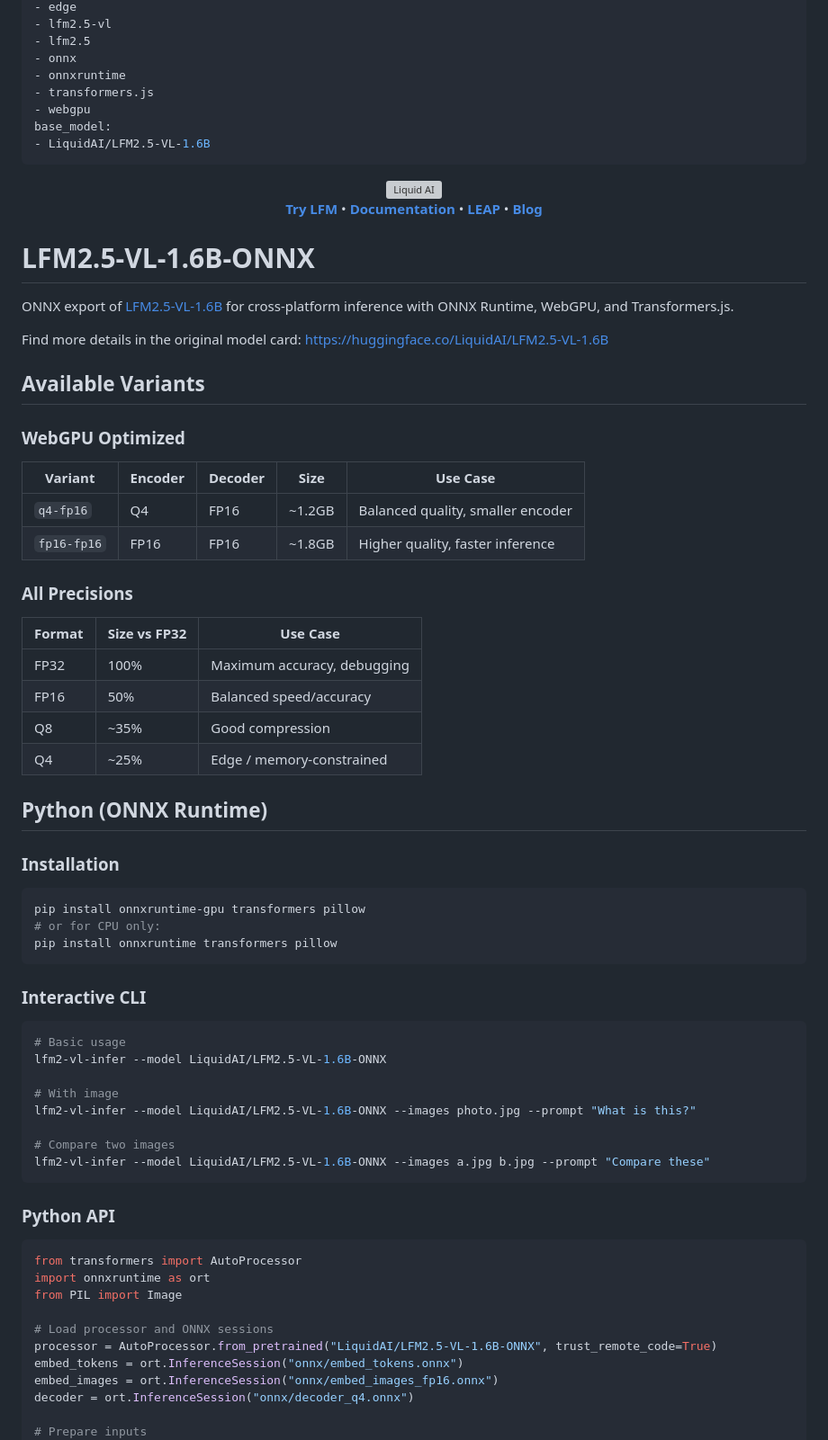
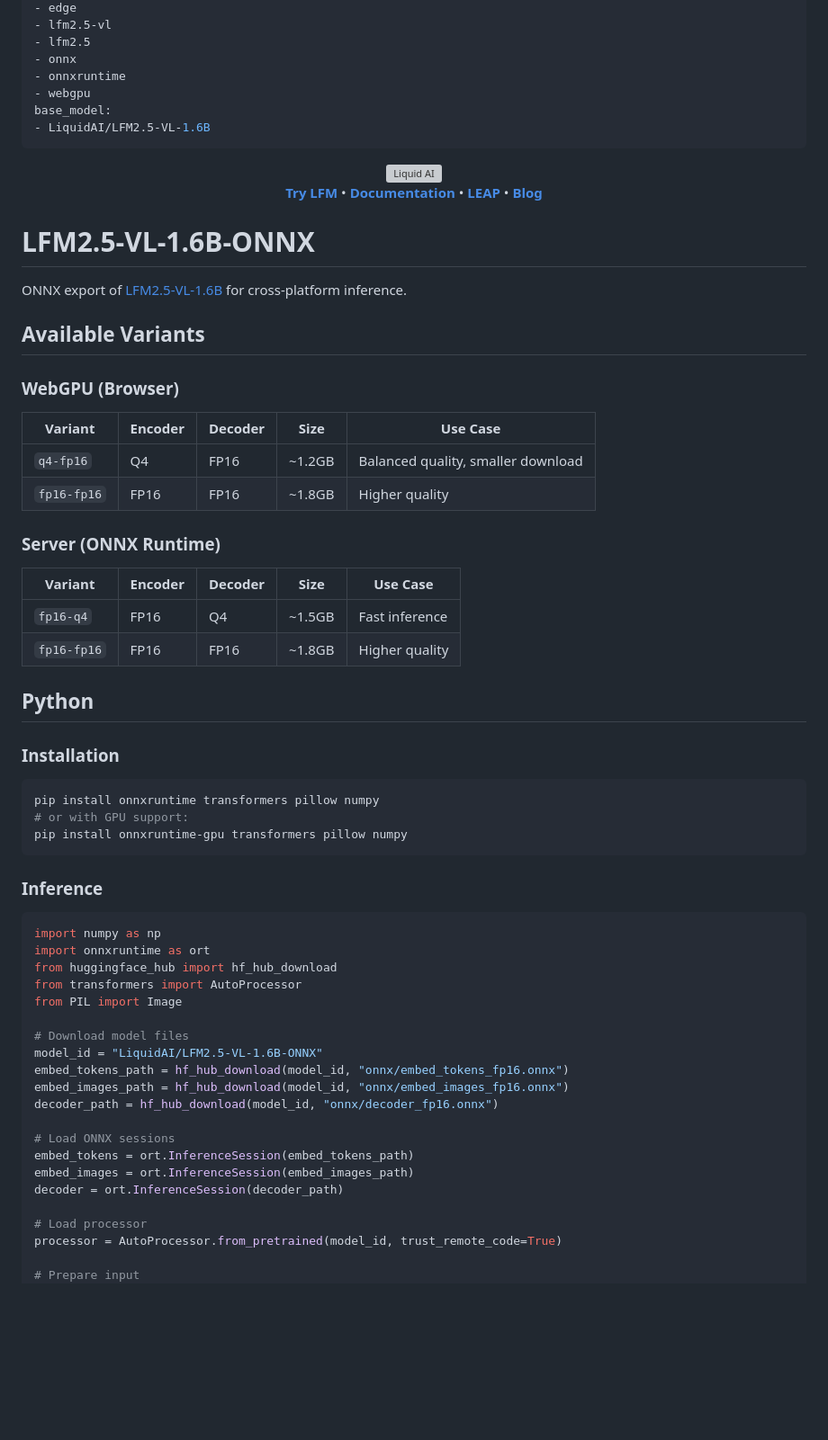
Before and after one commit to Liquid4All/onnx-export, a Markdown page: docs/LFM2.5-VL-1.6B-ONNX-README.md, the part around one of its changes. Shown at 90% size. GitHub-like rendering; blank space fills up the shorter version; grey boxes are pictures that could not be loaded.

````diff
--- a/docs/LFM2.5-VL-1.6B-ONNX-README.md
+++ b/docs/LFM2.5-VL-1.6B-ONNX-README.md
@@ -21,7 +21,6 @@ tags:
 - lfm2.5
 - onnx
 - onnxruntime
-- transformers.js
 - webgpu
 base_model:
 - LiquidAI/LFM2.5-VL-1.6B
@@ -40,63 +39,56 @@ base_model:
 
 # LFM2.5-VL-1.6B-ONNX
 
-ONNX export of [LFM2.5-VL-1.6B](https://huggingface.co/LiquidAI/LFM2.5-VL-1.6B) for cross-platform inference with ONNX Runtime, WebGPU, and Transformers.js.
-
-Find more details in the original model card: https://huggingface.co/LiquidAI/LFM2.5-VL-1.6B
+ONNX export of [LFM2.5-VL-1.6B](https://huggingface.co/LiquidAI/LFM2.5-VL-1.6B) for cross-platform inference.
 
 ## Available Variants
 
-### WebGPU Optimized
+### WebGPU (Browser)
 
 | Variant | Encoder | Decoder | Size | Use Case |
 |---------|---------|---------|------|----------|
-| `q4-fp16` | Q4 | FP16 | ~1.2GB | Balanced quality, smaller encoder |
-| `fp16-fp16` | FP16 | FP16 | ~1.8GB | Higher quality, faster inference |
+| `q4-fp16` | Q4 | FP16 | ~1.2GB | Balanced quality, smaller download |
+| `fp16-fp16` | FP16 | FP16 | ~1.8GB | Higher quality |
 
-### All Precisions
+### Server (ONNX Runtime)
 
-| Format | Size vs FP32 | Use Case |
-|--------|--------------|----------|
-| FP32 | 100% | Maximum accuracy, debugging |
-| FP16 | 50% | Balanced speed/accuracy |
-| Q8 | ~35% | Good compression |
-| Q4 | ~25% | Edge / memory-constrained |
+| Variant | Encoder | Decoder | Size | Use Case |
+|---------|---------|---------|------|----------|
+| `fp16-q4` | FP16 | Q4 | ~1.5GB | Fast inference |
+| `fp16-fp16` | FP16 | FP16 | ~1.8GB | Higher quality |
 
-## Python (ONNX Runtime)
+## Python
 
 ### Installation
 
 ```bash
-pip install onnxruntime-gpu transformers pillow
-# or for CPU only:
-pip install onnxruntime transformers pillow
+pip install onnxruntime transformers pillow numpy
+# or with GPU support:
+pip install onnxruntime-gpu transformers pillow numpy
 ```
 
-### Interactive CLI
-
-```bash
-# Basic usage
-lfm2-vl-infer --model LiquidAI/LFM2.5-VL-1.6B-ONNX
-
-# With image
-lfm2-vl-infer --model LiquidAI/LFM2.5-VL-1.6B-ONNX --images photo.jpg --prompt "What is this?"
-
-# Compare two images
-lfm2-vl-infer --model LiquidAI/LFM2.5-VL-1.6B-ONNX --images a.jpg b.jpg --prompt "Compare these"
-```
-
-### Python API
+### Inference
 
 ```python
+import numpy as np
+import onnxruntime as ort
+from huggingface_hub import hf_hub_download
 from transformers import AutoProcessor
-import onnxruntime as ort
 from PIL import Image
 
-# Load processor and ONNX sessions
-processor = AutoProcessor.from_pretrained("LiquidAI/LFM2.5-VL-1.6B-ONNX", trust_remote_code=True)
-embed_tokens = ort.InferenceSession("onnx/embed_tokens.onnx")
-embed_images = ort.InferenceSession("onnx/embed_images_fp16.onnx")
-decoder = ort.InferenceSession("onnx/decoder_q4.onnx")
+# Download model files
+model_id = "LiquidAI/LFM2.5-VL-1.6B-ONNX"
+embed_tokens_path = hf_hub_download(model_id, "onnx/embed_tokens_fp16.onnx")
+embed_images_path = hf_hub_download(model_id, "onnx/embed_images_fp16.onnx")
+decoder_path = hf_hub_download(model_id, "onnx/decoder_fp16.onnx")
 
-# Prepare inputs
+# Load ONNX sessions
+embed_tokens = ort.InferenceSession(embed_tokens_path)
+embed_images = ort.InferenceSession(embed_images_path)
+decoder = ort.InferenceSession(decoder_path)
+
+# Load processor
+processor = AutoProcessor.from_pretrained(model_id, trust_remote_code=True)
+
+# Prepare input
 image = Image.open("photo.jpg")
````
Also changed, not shown: other parts of docs/LFM2.5-VL-1.6B-ONNX-README.md (+73 -34 lines).
